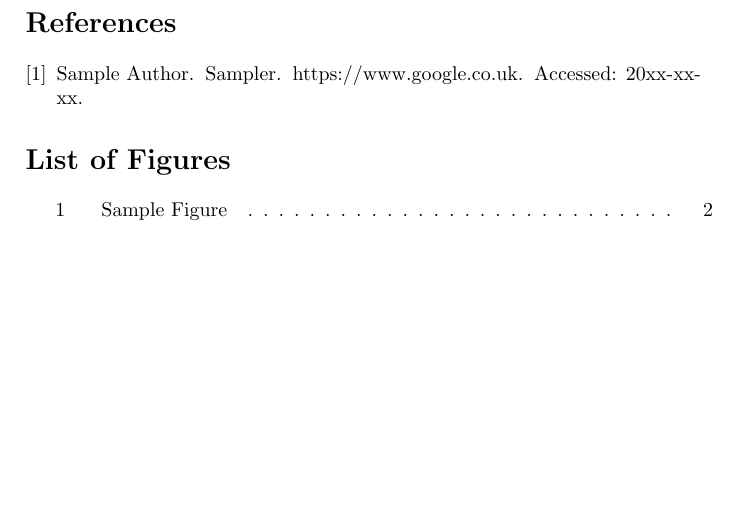
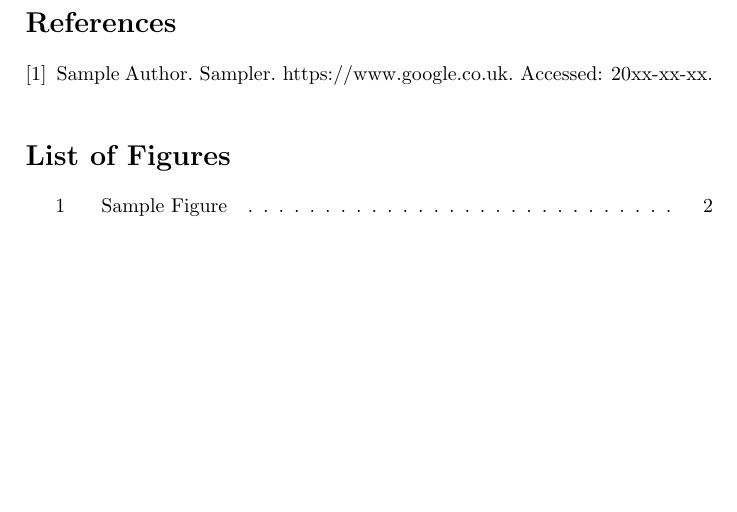
Before and after one commit to ZachNewbery/Report-Design, a LaTeX document (latex_report/Report.tex): part of page 3 of 3, cut so that both start at the same text. Compiled offline with pdfLaTeX.

Commit message:
Update bib style

```diff
--- a/latex_report/Report.tex
+++ b/latex_report/Report.tex
@@ -1,4 +1,4 @@
-\documentclass[hidelinks, a4paper]{article}
+\documentclass[hidelinks, a4paper, table]{article}
 \usepackage[utf8]{inputenc}
 \usepackage{float}
 \usepackage{pdfpages}
@@ -33,20 +33,30 @@
 \usepackage{wrapfig}
 \graphicspath{{./screenshots/}}
 
-% Plotting Equations
+% Plots
 \usepackage{pgfplots}
 \pgfplotsset{width=10cm,compat=1.16}
 
-% Bibliography Storage
-\usepackage{cite}
+% Bibliography
 \usepackage[nottoc]{tocbibind}
-\usepackage{ragged2e}
+\usepackage{natbib}
+\bibliographystyle{plain}
+\setcitestyle{numbers,open={[},close={]}}
 
-% Clickable Contents Page
+
+% Tables
+\usepackage{xcolor}
+\usepackage{array}
+\newcolumntype{L}{>{\raggedright\arraybackslash}m{0.9\linewidth}}
+
+% Contents Page
 \usepackage{hyperref}
 
 % Appendices
 \usepackage[toc,page]{appendix}
+
+% Bold Maths Symbols
+\usepackage{bm}
 
 % Allowing lower levels of Contents Page
 \setcounter{tocdepth}{4}
@@ -118,8 +128,6 @@ Documentation was also written and compiled for this project, and is available w
 
 \nocite{*}
 \begingroup
-\RaggedRight
-\bibliographystyle{plain}
 \bibliography{bibliography/sample}
 \endgroup
 
```
Also changed, not shown: latex_report/Report.pdf, 3 other files.
